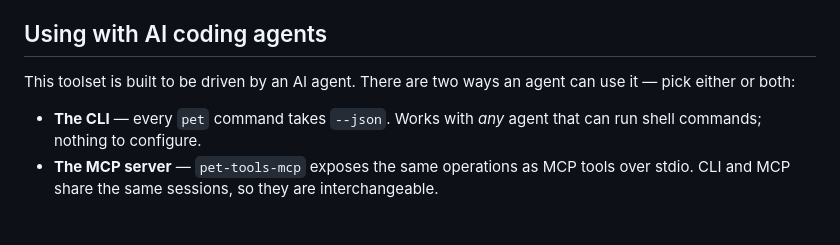
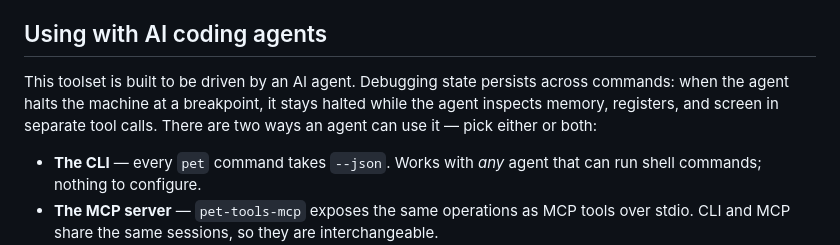
Before and after one commit to nschneir/PET-Project, a Markdown page: README.md, the part around the change. Drawn GitHub-style; blank space fills up the shorter version.

Commit message:
docs: the strong stopped-state story — transport caveat deleted, daemon documented (spec acceptance)

```diff
--- a/README.md
+++ b/README.md
@@ -77,8 +77,10 @@ assembly program) actually has to fit in.
 
 ## Using with AI coding agents
 
-This toolset is built to be driven by an AI agent. There are two ways an agent
-can use it — pick either or both:
+This toolset is built to be driven by an AI agent. Debugging state persists
+across commands: when the agent halts the machine at a breakpoint, it stays
+halted while the agent inspects memory, registers, and screen in separate tool
+calls. There are two ways an agent can use it — pick either or both:
 
 - **The CLI** — every `pet` command takes `--json`. Works with *any* agent
   that can run shell commands; nothing to configure.
```
Also changed, not shown: docs/cli.md (+19 -13 lines), skills/pet-development/SKILL.md (+8 -6 lines).
